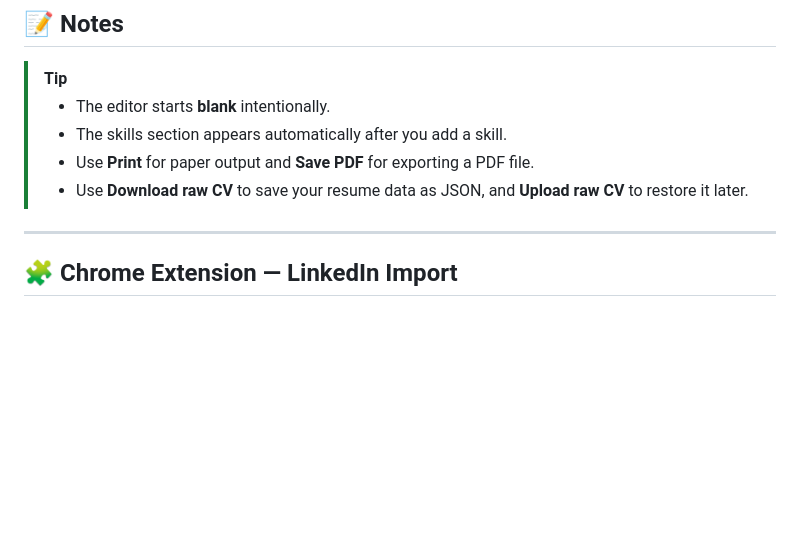
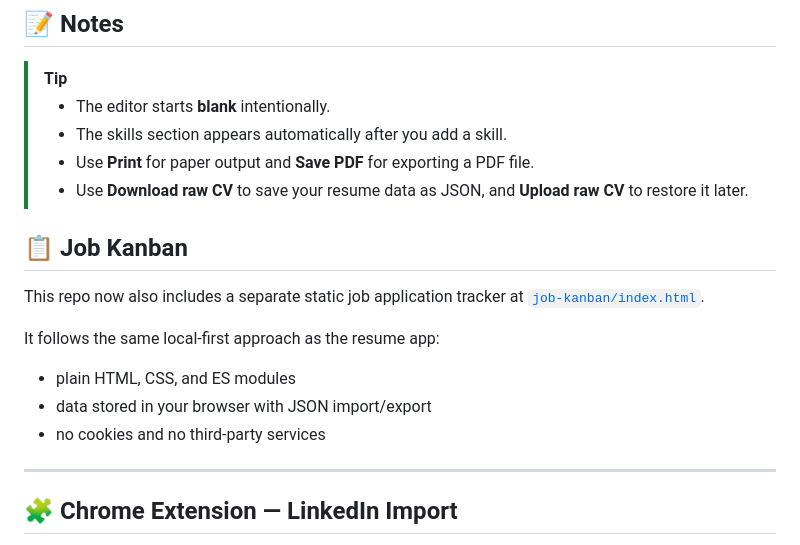
Before and after one commit to hadris-com/free-resume, a Markdown page: README.md, the part around the change. GitHub-like rendering; blank space fills up the shorter version.

Commit message:
Document the job kanban page

```diff
--- a/README.md
+++ b/README.md
@@ -36,6 +36,16 @@ Then visit `http://localhost:5500`.
 > - The skills section appears automatically after you add a skill.
 > - Use **Print** for paper output and **Save PDF** for exporting a PDF file.
 > - Use **Download raw CV** to save your resume data as JSON, and **Upload raw CV** to restore it later.
+
+## 📋 Job Kanban
+
+This repo now also includes a separate static job application tracker at [`job-kanban/index.html`](job-kanban/index.html).
+
+It follows the same local-first approach as the resume app:
+
+- plain HTML, CSS, and ES modules
+- data stored in your browser with JSON import/export
+- no cookies and no third-party services
 
 ---
 
```
